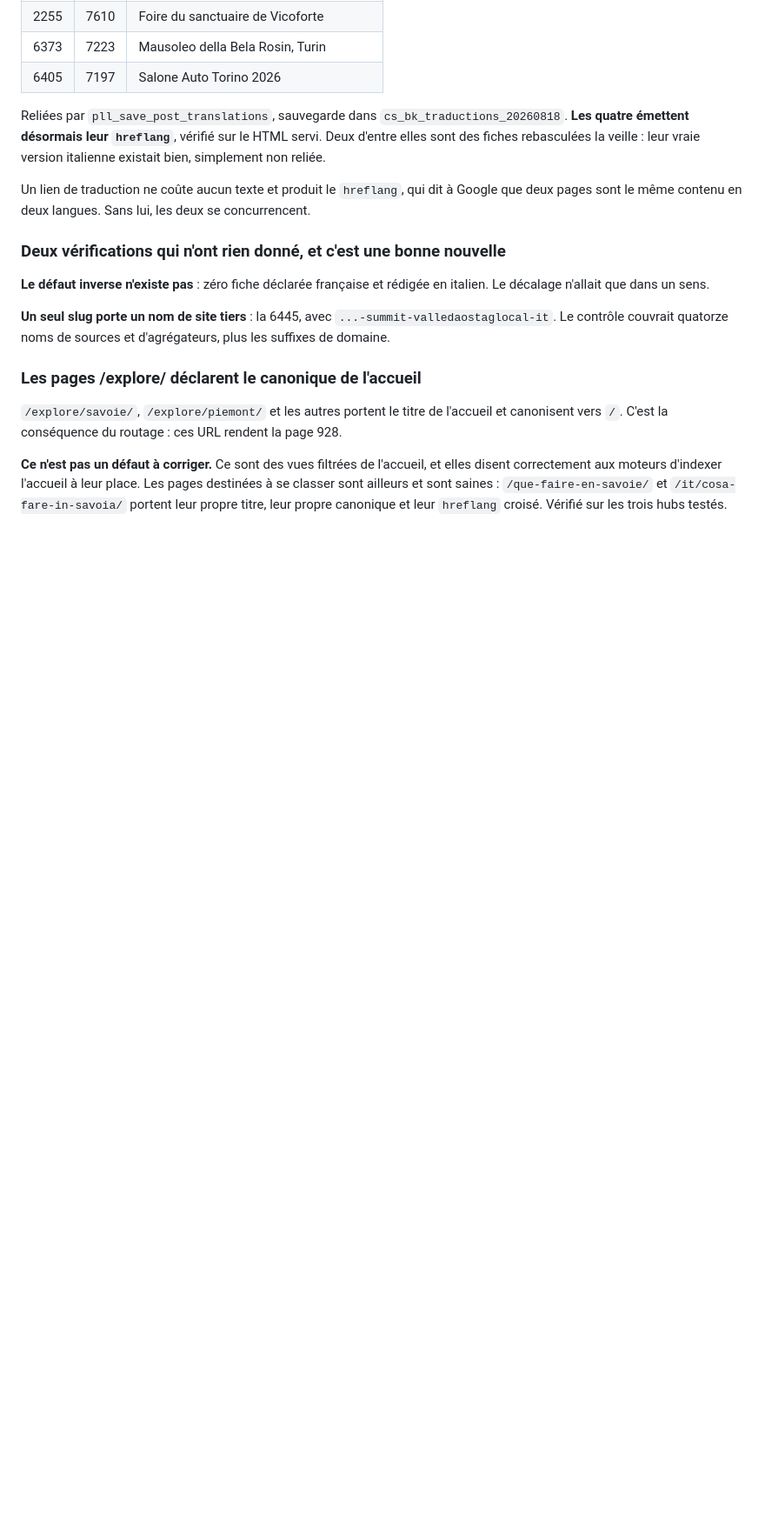
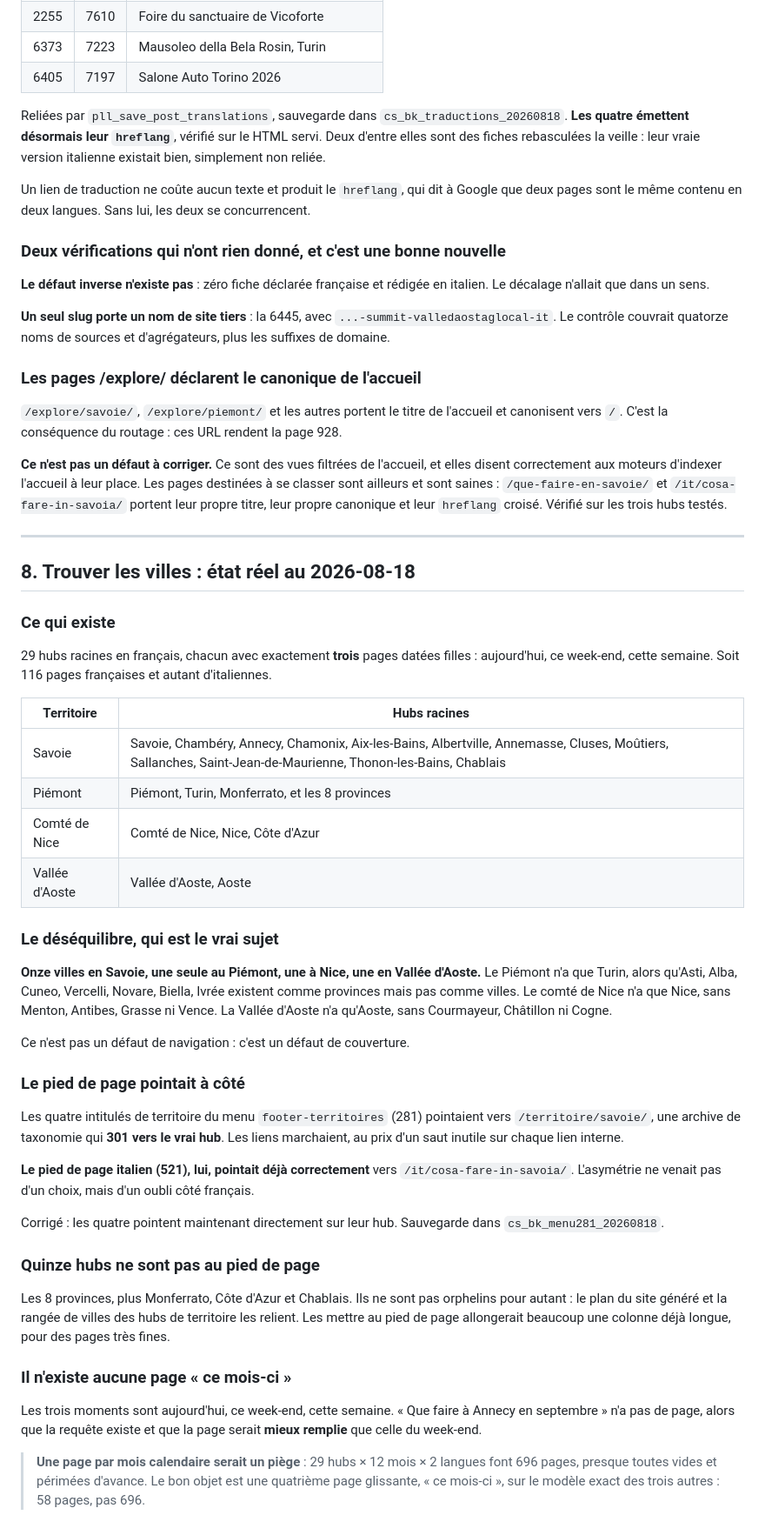
Before and after one commit to monodf-beep/evenements, a Markdown page: docs/INTENTIONS_BACKOFFICE.md, the part around the change. Shown at 87% size. Drawn GitHub-style; blank space fills up the shorter version.

Commit message:
Le pied de page francais pointait vers une archive qui redirige, l'italien non
Les quatre intitules de territoire passaient par /territoire/<slug>/ et une 301
vers le vrai hub. Le menu italien pointait deja directement. Corrige.

Etat releve : 29 hubs racines, trois moments chacun, aucune page ce mois-ci,
et onze villes en Savoie contre une seule au Piemont, a Nice et en Vallee
d'Aoste. Le defaut est de couverture, pas de navigation.

Co-Authored-By: Claude Opus 5 <noreply@anthropic.com>

```diff
--- a/docs/INTENTIONS_BACKOFFICE.md
+++ b/docs/INTENTIONS_BACKOFFICE.md
@@ -258,3 +258,61 @@ et elles disent correctement aux moteurs d'indexer l'accueil à leur place. Les
 pages destinées à se classer sont ailleurs et sont saines : `/que-faire-en-savoie/`
 et `/it/cosa-fare-in-savoia/` portent leur propre titre, leur propre canonique
 et leur `hreflang` croisé. Vérifié sur les trois hubs testés.
+
+---
+
+## 8. Trouver les villes : état réel au 2026-08-18
+
+### Ce qui existe
+
+29 hubs racines en français, chacun avec exactement **trois** pages datées
+filles : aujourd'hui, ce week-end, cette semaine. Soit 116 pages françaises et
+autant d'italiennes.
+
+| Territoire | Hubs racines |
+|---|---|
+| Savoie | Savoie, Chambéry, Annecy, Chamonix, Aix-les-Bains, Albertville, Annemasse, Cluses, Moûtiers, Sallanches, Saint-Jean-de-Maurienne, Thonon-les-Bains, Chablais |
+| Piémont | Piémont, Turin, Monferrato, et les 8 provinces |
+| Comté de Nice | Comté de Nice, Nice, Côte d'Azur |
+| Vallée d'Aoste | Vallée d'Aoste, Aoste |
+
+### Le déséquilibre, qui est le vrai sujet
+
+**Onze villes en Savoie, une seule au Piémont, une à Nice, une en Vallée
+d'Aoste.** Le Piémont n'a que Turin, alors qu'Asti, Alba, Cuneo, Vercelli,
+Novare, Biella, Ivrée existent comme provinces mais pas comme villes. Le comté
+de Nice n'a que Nice, sans Menton, Antibes, Grasse ni Vence. La Vallée d'Aoste
+n'a qu'Aoste, sans Courmayeur, Châtillon ni Cogne.
+
+Ce n'est pas un défaut de navigation : c'est un défaut de couverture.
+
+### Le pied de page pointait à côté
+
+Les quatre intitulés de territoire du menu `footer-territoires` (281) pointaient
+vers `/territoire/savoie/`, une archive de taxonomie qui **301 vers le vrai
+hub**. Les liens marchaient, au prix d'un saut inutile sur chaque lien interne.
+
+**Le pied de page italien (521), lui, pointait déjà correctement** vers
+`/it/cosa-fare-in-savoia/`. L'asymétrie ne venait pas d'un choix, mais d'un
+oubli côté français.
+
+Corrigé : les quatre pointent maintenant directement sur leur hub. Sauvegarde
+dans `cs_bk_menu281_20260818`.
+
+### Quinze hubs ne sont pas au pied de page
+
+Les 8 provinces, plus Monferrato, Côte d'Azur et Chablais. Ils ne sont pas
+orphelins pour autant : le plan du site généré et la rangée de villes des hubs
+de territoire les relient. Les mettre au pied de page allongerait beaucoup une
+colonne déjà longue, pour des pages très fines.
+
+### Il n'existe aucune page « ce mois-ci »
+
+Les trois moments sont aujourd'hui, ce week-end, cette semaine.
+« Que faire à Annecy en septembre » n'a pas de page, alors que la requête existe
+et que la page serait **mieux remplie** que celle du week-end.
+
+> **Une page par mois calendaire serait un piège** : 29 hubs × 12 mois × 2
+> langues font 696 pages, presque toutes vides et périmées d'avance. Le bon
+> objet est une quatrième page glissante, « ce mois-ci », sur le modèle exact
+> des trois autres : 58 pages, pas 696.
```
